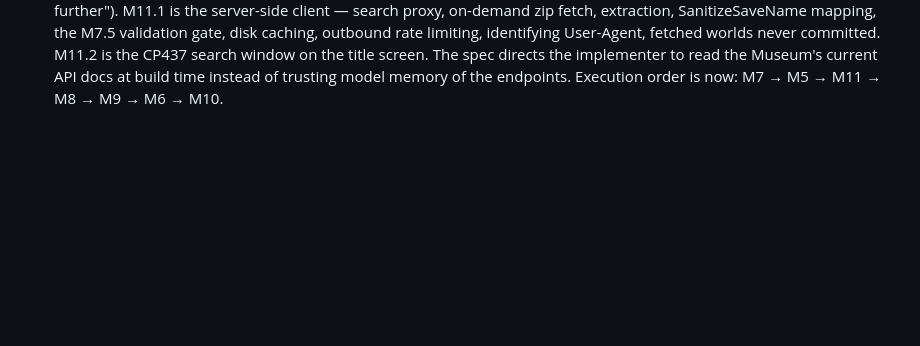
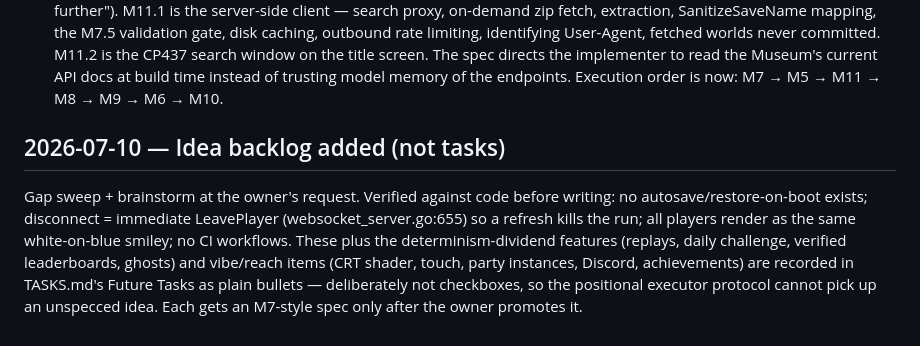
Before and after one commit to shotintoeternity/zztmmo, a Markdown page: NOTES.md, the part around the change. Rendered like a GitHub page; blank space fills up the shorter version.

Commit message:
TASKS: idea backlog — verified gaps and determinism-dividend features
Co-Authored-By: Claude Opus 4.8 <noreply@anthropic.com>

```diff
--- a/NOTES.md
+++ b/NOTES.md
@@ -881,3 +881,16 @@ Two more owner requests folded in the same day:
   read the Museum's current API docs at build time instead of trusting
   model memory of the endpoints. Execution order is now:
   M7 → M5 → M11 → M8 → M9 → M6 → M10.
+
+## 2026-07-10 — Idea backlog added (not tasks)
+
+Gap sweep + brainstorm at the owner's request. Verified against code before
+writing: no autosave/restore-on-boot exists; disconnect = immediate
+LeavePlayer (websocket_server.go:655) so a refresh kills the run; all
+players render as the same white-on-blue smiley; no CI workflows. These plus
+the determinism-dividend features (replays, daily challenge, verified
+leaderboards, ghosts) and vibe/reach items (CRT shader, touch, party
+instances, Discord, achievements) are recorded in TASKS.md's Future Tasks
+as plain bullets — deliberately not checkboxes, so the positional executor
+protocol cannot pick up an unspecced idea. Each gets an M7-style spec only
+after the owner promotes it.
```
Also changed, not shown: TASKS.md (+56 -0 lines).
